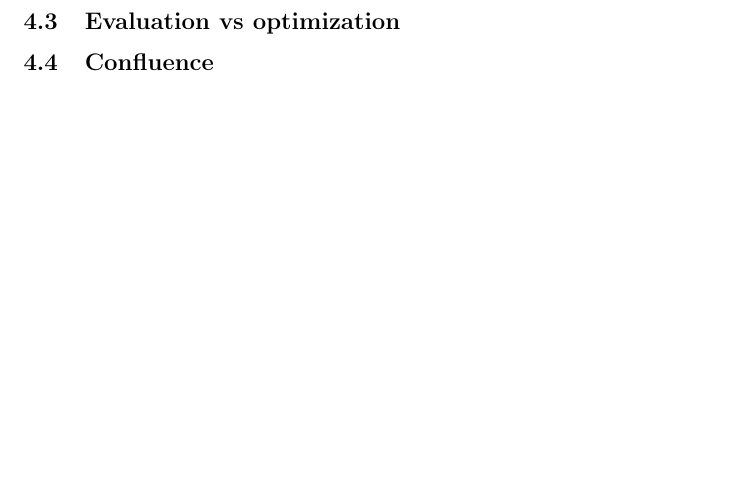
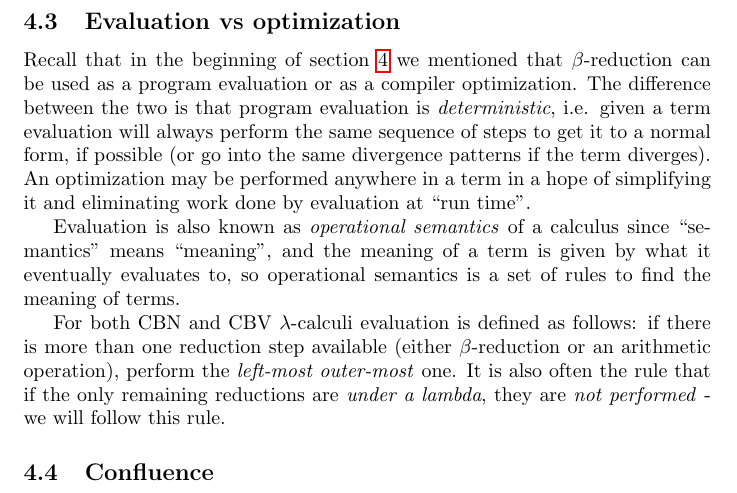
Before and after one commit to elenam/PLcourse-writeups, a LaTeX document (lambda_calculus.tex): part of page 7 of 7, cut so that both start at the same text, the shorter picture padded with empty space. Compiled offline with pdfLaTeX.

Commit message:
started on evaluation section

```diff
--- a/lambda_calculus.tex
+++ b/lambda_calculus.tex
@@ -182,7 +182,13 @@ $$
 The results are, of course, the same, but the steps performed are different. See section~\ref{confluence} for more explanations.
 
 \subsection{Evaluation vs optimization}\label{eval}
-%left-most-outer-most
+Recall that in the beginning of section~\ref{beta-intro} we mentioned that $\beta$-reduction can be used as a program evaluation or as a compiler optimization. The difference between the two is that program evaluation is \textit{deterministic}, i.e. given a term evaluation will always perform the same sequence of steps to get it to a normal form, if possible (or go into the same divergence patterns if the term diverges). An optimization may be performed anywhere in a term in a hope of simplifying it and eliminating work done by evaluation at ``run time''.
+
+Evaluation is also known as \textit{operational semantics} of a calculus since ``semantics'' means ``meaning'', and the meaning of a term is given by what it eventually evaluates to, so operational semantics is a set of rules to find the meaning of terms.
+
+For both CBN and CBV $\lam$-calculi evaluation is defined as follows: if there is more than one reduction step available (either $\beta$-reduction or an arithmetic operation), perform the \textit{left-most outer-most} one. It is also often the rule that if the only remaining reductions are \textit{under a lambda}, they are \textit{not performed} - we will follow this rule.
+
+
 
 \subsection{Confluence}\label{confluence}
 
```
Also changed, not shown: lambda_calculus.tex (2 more changed lines).
